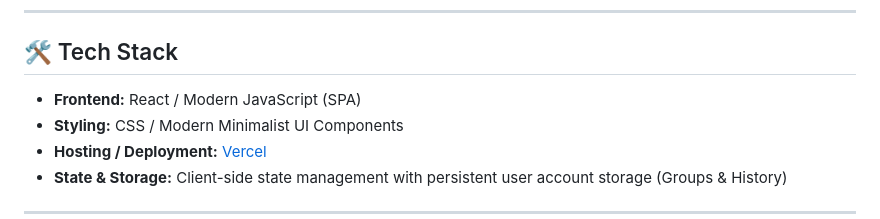
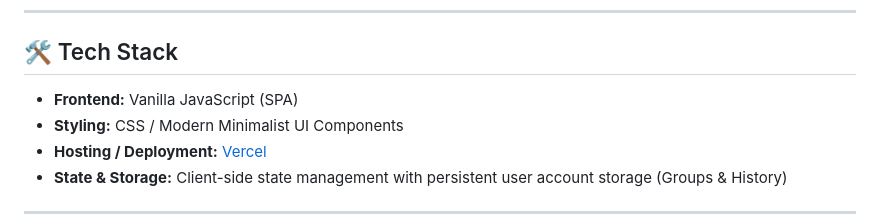
Before and after one commit to ashmitiscool/SplitSimple, a Markdown page: README.md, the part around the change. Drawn GitHub-style.

```diff
--- a/README.md
+++ b/README.md
@@ -31,7 +31,7 @@ Unlike traditional expense trackers that require tedious itemization, invites, o
 
 ## 🛠️ Tech Stack
 
-- **Frontend:** React / Modern JavaScript (SPA)
+- **Frontend:** Vanilla JavaScript (SPA)
 - **Styling:** CSS / Modern Minimalist UI Components
 - **Hosting / Deployment:** [Vercel](https://split-simple-money.vercel.app)
 - **State & Storage:** Client-side state management with persistent user account storage (Groups & History)
```
